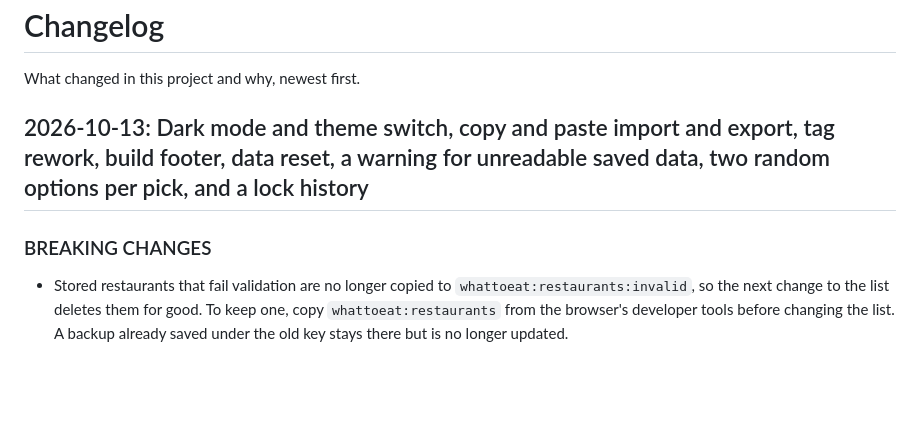
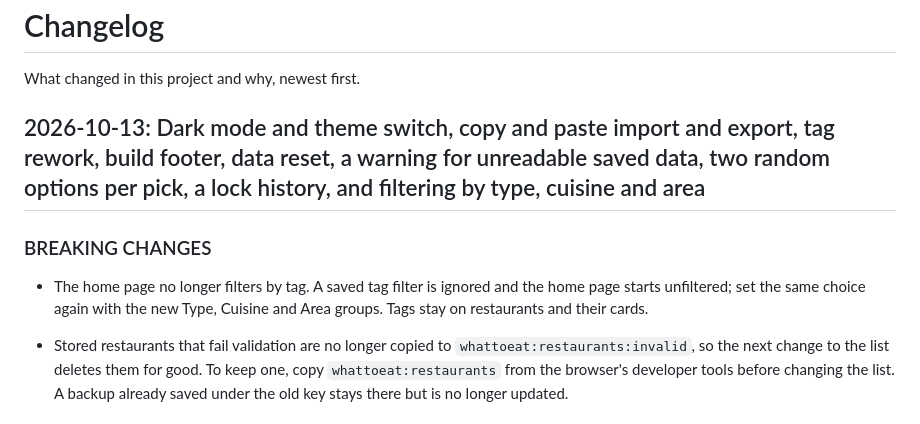
Before and after one commit to kamontat/whattoeat, a Markdown page: CHANGELOG.md, the part around one of its changes. GitHub-like rendering; blank space fills up the shorter version.

```diff
--- a/CHANGELOG.md
+++ b/CHANGELOG.md
@@ -2,9 +2,13 @@
 
 What changed in this project and why, newest first.
 
-## 2026-10-13: Dark mode and theme switch, copy and paste import and export, tag rework, build footer, data reset, a warning for unreadable saved data, two random options per pick, and a lock history
+## 2026-10-13: Dark mode and theme switch, copy and paste import and export, tag rework, build footer, data reset, a warning for unreadable saved data, two random options per pick, a lock history, and filtering by type, cuisine and area
 
 ### BREAKING CHANGES
+
+- The home page no longer filters by tag. A saved tag filter is ignored and the home page
+  starts unfiltered; set the same choice again with the new Type, Cuisine and Area groups.
+  Tags stay on restaurants and their cards.
 
 - Stored restaurants that fail validation are no longer copied to
   `whattoeat:restaurants:invalid`, so the next change to the list deletes them for good. To
```
Also changed, not shown: other parts of CHANGELOG.md (+25 -0 lines).
